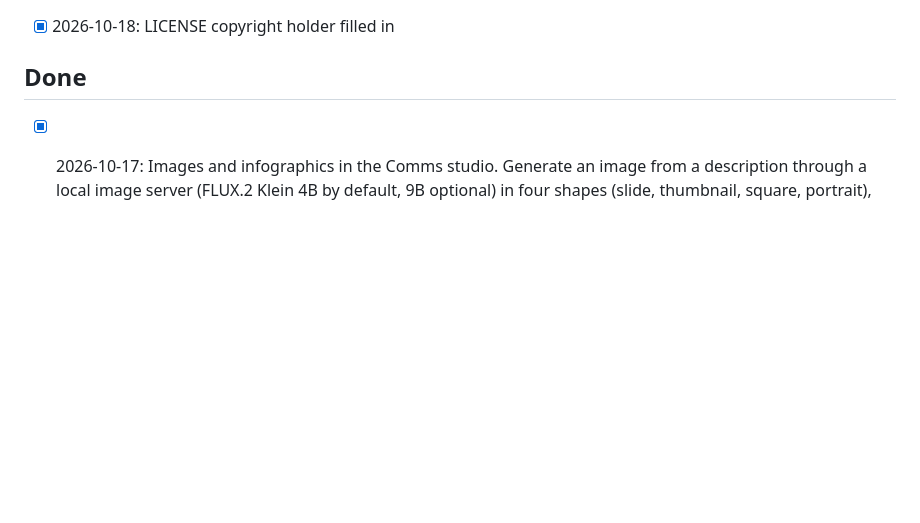
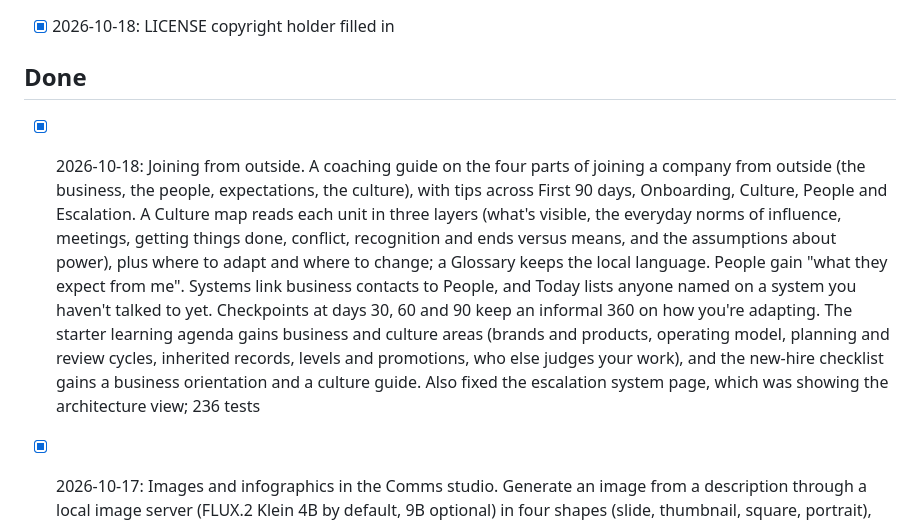
Before and after one commit to plutado/beanagileorg, a Markdown page: BACKLOG.md, the part around the change. GitHub-like rendering; blank space fills up the shorter version.

Commit message:
Record joining-from-outside work in the backlog
Co-Authored-By: Claude Opus 5.5 <noreply@anthropic.com>

```diff
--- a/BACKLOG.md
+++ b/BACKLOG.md
@@ -137,6 +137,8 @@ In priority order:
 
 ## Done
 
+- [x] 2026-10-18: Joining from outside. A coaching guide on the four parts of joining a company from outside (the business, the people, expectations, the culture), with tips across First 90 days, Onboarding, Culture, People and Escalation. A Culture map reads each unit in three layers (what's visible, the everyday norms of influence, meetings, getting things done, conflict, recognition and ends versus means, and the assumptions about power), plus where to adapt and where to change; a Glossary keeps the local language. People gain "what they expect from me". Systems link business contacts to People, and Today lists anyone named on a system you haven't talked to yet. Checkpoints at days 30, 60 and 90 keep an informal 360 on how you're adapting. The starter learning agenda gains business and culture areas (brands and products, operating model, planning and review cycles, inherited records, levels and promotions, who else judges your work), and the new-hire checklist gains a business orientation and a culture guide. Also fixed the escalation system page, which was showing the architecture view; 236 tests
+
 - [x] 2026-10-17: Images and infographics in the Comms studio. Generate an image from a description through a local image server (FLUX.2 Klein 4B by default, 9B optional) in four shapes (slide, thumbnail, square, portrait), with a house style added to every prompt. Images are filed in the media library as generated, with their prompt, model and seed. Infographics are drawn from data, not generated as pictures, so words and numbers stay exact. Six templates: big numbers, bars, timeline, steps, before and after, progress. The local model can draft one from a request plus the toolkit's facts (weekly or sprint report, status, plans); placeholders mark anything it can't find, and every draft is checked against its template. Edit in a form with a live preview, save, and export a crisp PNG to the media library. Ask now also runs in the Comms studio with its own model settings. Tested with real local generation; 220 tests
 
 - [x] 2026-10-17: Ask. A question box at the top of Today (and "Ask the toolkit" in the command palette) answers plain-language questions from the toolkit's own data, with links to the records it used. Model-agnostic: any OpenAI-compatible API (Ollama by default with qwen3.6:35b-a3b, LM Studio, vLLM, Odysseus, OpenAI) or Anthropic, set under Settings → Ask. The model reaches data through tools: full-text search over every visible record, read a record, list records, Today, and the weekly report. Privacy follows the viewer; presentation mode sees presentable data only; a cloud provider gets shareable data only unless explicitly allowed, and every cloud question is logged under Exports. The API key is stored in a file readable only by the owner, never in the database or the browser. Tested end to end with the local model; 217 tests
```
